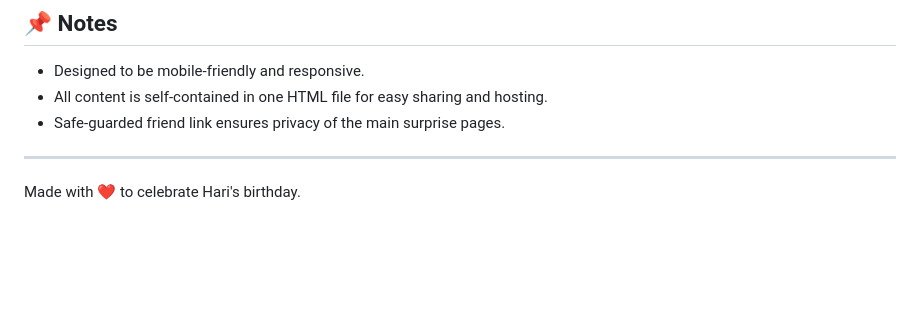
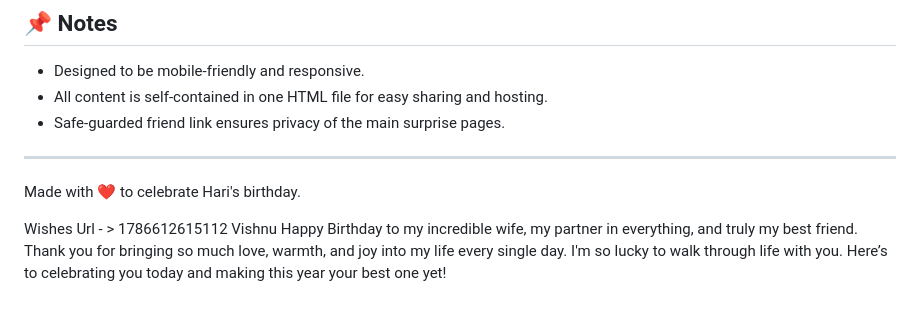
Before and after one commit to Vishnuv98/hari-birthday-roulette, a Markdown page: README.md, the part around the change. Rendered like a GitHub page; blank space fills up the shorter version.

Commit message:
Add birthday wishes for Hari
Added a birthday wish for Hari in the README.

```diff
--- a/README.md
+++ b/README.md
@@ -72,3 +72,5 @@ Gift data (giver name, initials, optional photo, and message) is defined in the
 ---
 
 Made with ❤️ to celebrate Hari's birthday.
+
+Wishes Url - > 1786612615112	Vishnu	Happy Birthday to my incredible wife, my partner in everything, and truly my best friend. Thank you for bringing so much love, warmth, and joy into my life every single day. I'm so lucky to walk through life with you. Here’s to celebrating you today and making this year your best one yet!
```
